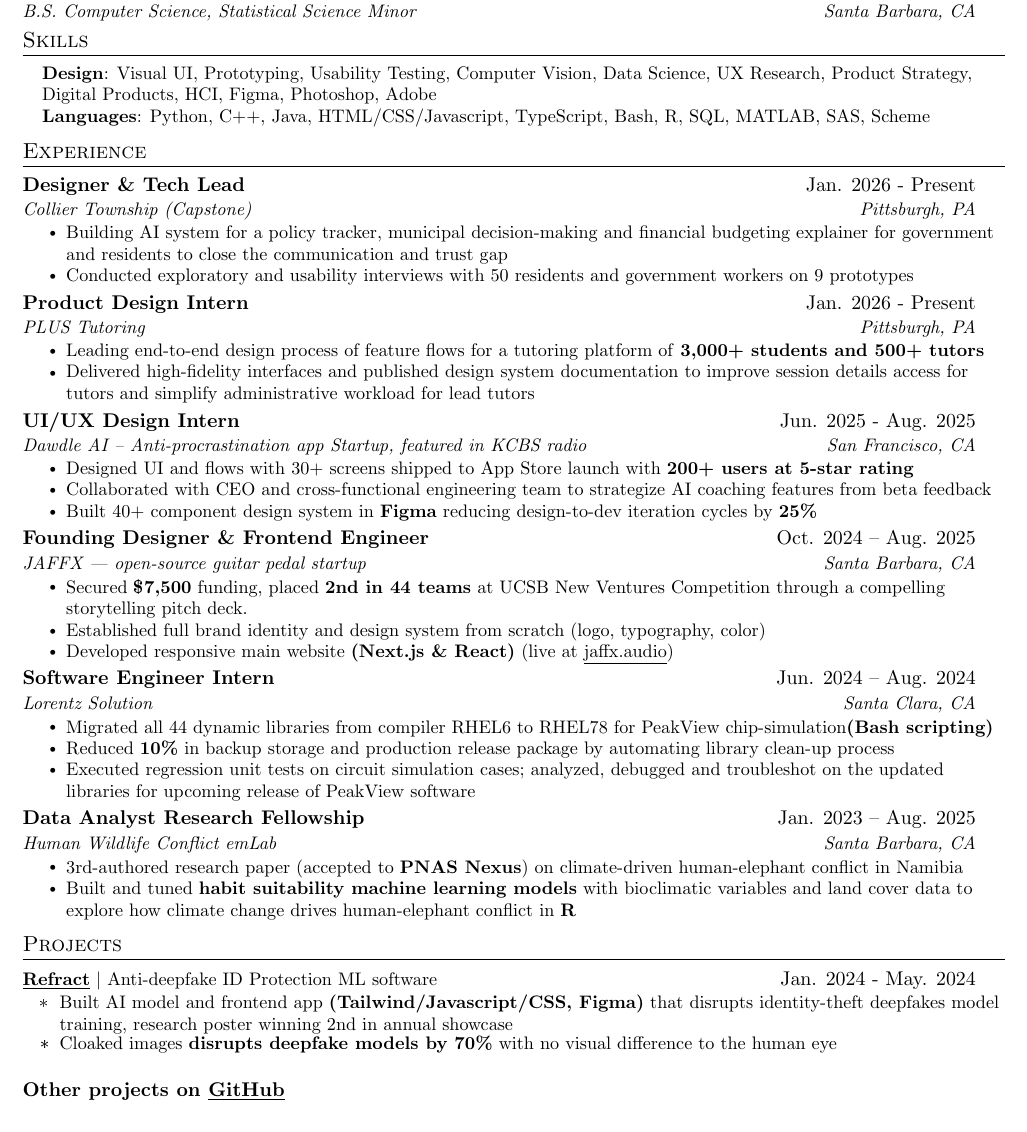
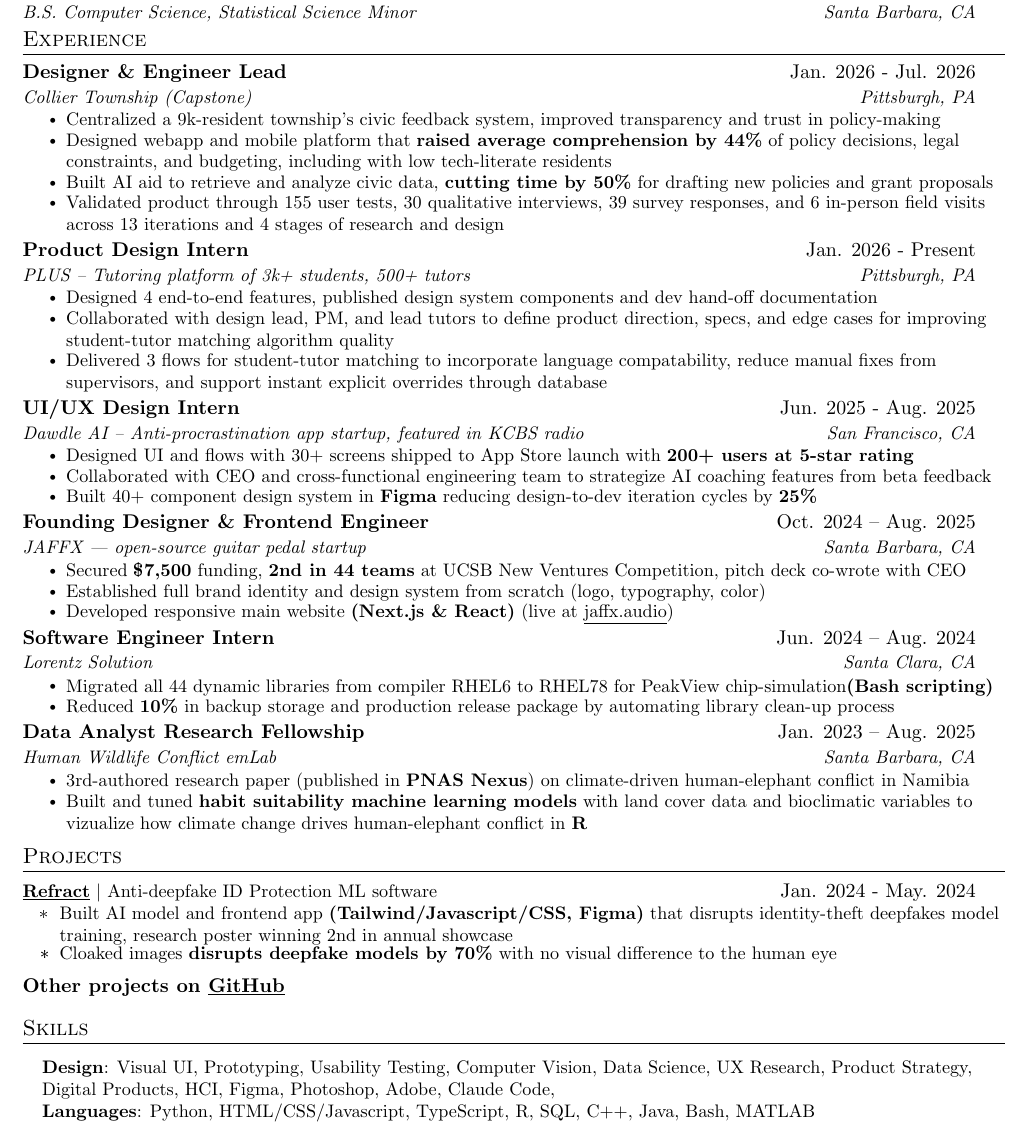
Before and after one commit to qwistaycat/resume, a LaTeX CV (resume.tex): part of the page, cut so that both start at the same text. The pictures show the PDF file resume.pdf that the author committed with the source.

Commit message:
capstone and PLUS

```diff
--- a/resume.tex
+++ b/resume.tex
@@ -140,32 +137,30 @@
-  \small{\item{
-        \textbf{Design}{: Visual UI, Prototyping, Usability Testing, Computer Vision, Data Science, UX Research, Product Strategy, Digital Products, HCI, Figma, Photoshop, Adobe } \\
-        \textbf{Languages}{: Python, C++, Java, HTML/CSS/Javascript, TypeScript, Bash, R, SQL, MATLAB, SAS, Scheme}
-        }}
-\end{itemize}
-
 %-----------EXPERIENCE-----------
 \section{Experience}
 \resumeSubHeadingListStart
 
 \resumeSubheading
-{Designer \& Tech Lead}{Jan. 2026 - Present}
+{Designer \& Engineer Lead}{Jan. 2026 - Jul. 2026}
 {Collier Township (Capstone)}{Pittsburgh, PA}
 \resumeItemListStart
-\resumeItem{Building AI system for a policy tracker, municipal decision-making and financial budgeting explainer for government and residents to close the communication and trust gap}
-\resumeItem{Conducted exploratory and usability interviews with 50 residents and government workers on 9 prototypes}
+\resumeItem{Centralized a 9k-resident township's civic feedback system, improved transparency and trust in policy-making}
+\resumeItem{Designed webapp and mobile platform that \textbf{raised average comprehension by 44\%} of policy decisions, legal constraints, and budgeting, including with low tech-literate residents}
+\resumeItem{Built AI aid to retrieve and analyze civic data, \textbf{cutting time by 50\%} for drafting new policies and grant proposals}
+\resumeItem{Validated product through 155 user tests, 30 qualitative interviews, 39 survey responses, and 6 in-person field visits across 13 iterations and 4 stages of research and design}
 \resumeItemListEnd
 
 \resumeSubheading
 {Product Design Intern}{Jan. 2026 - Present}
-{PLUS Tutoring}{Pittsburgh, PA}
+{PLUS -- Tutoring platform of 3k+ students, 500+ tutors}{Pittsburgh, PA}
 \resumeItemListStart
-\resumeItem{Leading end-to-end design process of feature flows for a tutoring platform of \textbf{3,000+ students and 500+ tutors}}
-\resumeItem{Delivered high-fidelity interfaces and published design system documentation to improve session details access for tutors and simplify administrative workload for lead tutors}
+\resumeItem{Designed 4 end-to-end features, published design system components and dev hand-off documentation}
+\resumeItem{Collaborated with design lead, PM, and lead tutors to define product direction, specs, and edge cases for improving student-tutor matching algorithm quality }
+\resumeItem{Delivered 3 flows for student-tutor matching to incorporate language compatability, reduce manual fixes from supervisors, and support instant explicit overrides through database}
+
 \resumeItemListEnd
 
 \resumeSubheading
 {UI/UX Design Intern}{Jun. 2025 - Aug. 2025}
-{Dawdle AI -- Anti-procrastination app Startup, featured in KCBS radio}{San Francisco, CA}
+{Dawdle AI -- Anti-procrastination app startup, featured in KCBS radio}{San Francisco, CA}
 \resumeItemListStart
 \resumeItem{Designed UI and flows with 30+ screens shipped to App Store launch with \textbf{200+ users at 5-star rating}}
 \resumeItem{Collaborated with CEO and cross-functional engineering team to strategize AI coaching features from beta feedback}
@@ -176,7 +171,7 @@
 {Founding Designer \& Frontend Engineer}{Oct. 2024 -- Aug. 2025}
 {JAFFX | open-source guitar pedal startup}{Santa Barbara, CA}
 \resumeItemListStart
-\resumeItem{Secured \textbf{\$7,500} funding, placed \textbf{2nd in 44 teams} at UCSB New Ventures Competition through a compelling storytelling pitch deck.}
+\resumeItem{Secured \textbf{\$7,500} funding, \textbf{2nd in 44 teams} at UCSB New Ventures Competition, pitch deck co-wrote with CEO}
 \resumeItem{Established full brand identity and design system from scratch (logo, typography, color)}
 \resumeItem{Developed responsive main website \textbf{(Next.js \& React)} (live at \href{https://jaffx.audio}{\underline{jaffx.audio}})}
 \resumeItemListEnd
@@ -187,16 +182,16 @@
 \resumeItemListStart
 \resumeItem{Migrated all 44 dynamic libraries from compiler RHEL6 to RHEL78 for PeakView chip-simulation\textbf{(Bash scripting)}}
 \resumeItem{Reduced \textbf{10\%} in backup storage and production release package by automating library clean-up process}
-\resumeItem{Executed regression unit tests on circuit simulation cases; analyzed, debugged and troubleshot on the updated libraries for
-upcoming release of PeakView software}
+% \resumeItem{Executed regression unit tests on circuit simulation cases; analyzed, debugged and troubleshot on the updated libraries for
+% upcoming release of PeakView software}
 \resumeItemListEnd
 
 \resumeSubheading
 {Data Analyst Research Fellowship}{Jan. 2023 -- Aug. 2025}
 {Human Wildlife Conflict emLab}{Santa Barbara, CA}
 \resumeItemListStart
-\resumeItem{3rd-authored research paper (accepted to \textbf{PNAS Nexus}) on climate-driven human-elephant conflict in Namibia}
-\resumeItem{Built and tuned \textbf{habit suitability machine learning models} with bioclimatic variables and land cover data to explore how
+\resumeItem{3rd-authored research paper (published in \textbf{PNAS Nexus}) on climate-driven human-elephant conflict in Namibia}
+\resumeItem{Built and tuned \textbf{habit suitability machine learning models} with land cover data and bioclimatic variables to vizualize how
 climate change drives human-elephant conflict in \textbf{R}}
 \resumeItemListEnd
 
@@ -230 +227,5 @@
+        \textbf{Languages}{: Python, HTML/CSS/Javascript, TypeScript, R, SQL, C++, Java, Bash, MATLAB}
+        }}
+\end{itemize}
+
 \end{document}
```
Also changed, not shown: resume.pdf, resumepng.png, resume.tex (13 more changed lines), 6 other files.
